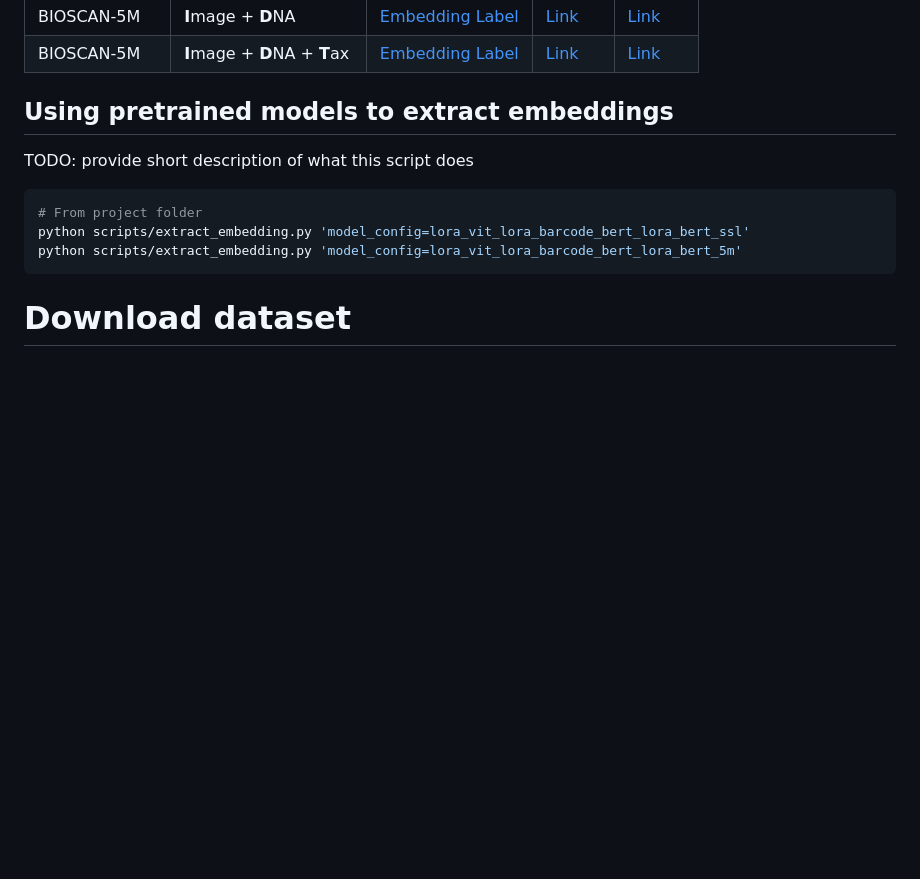
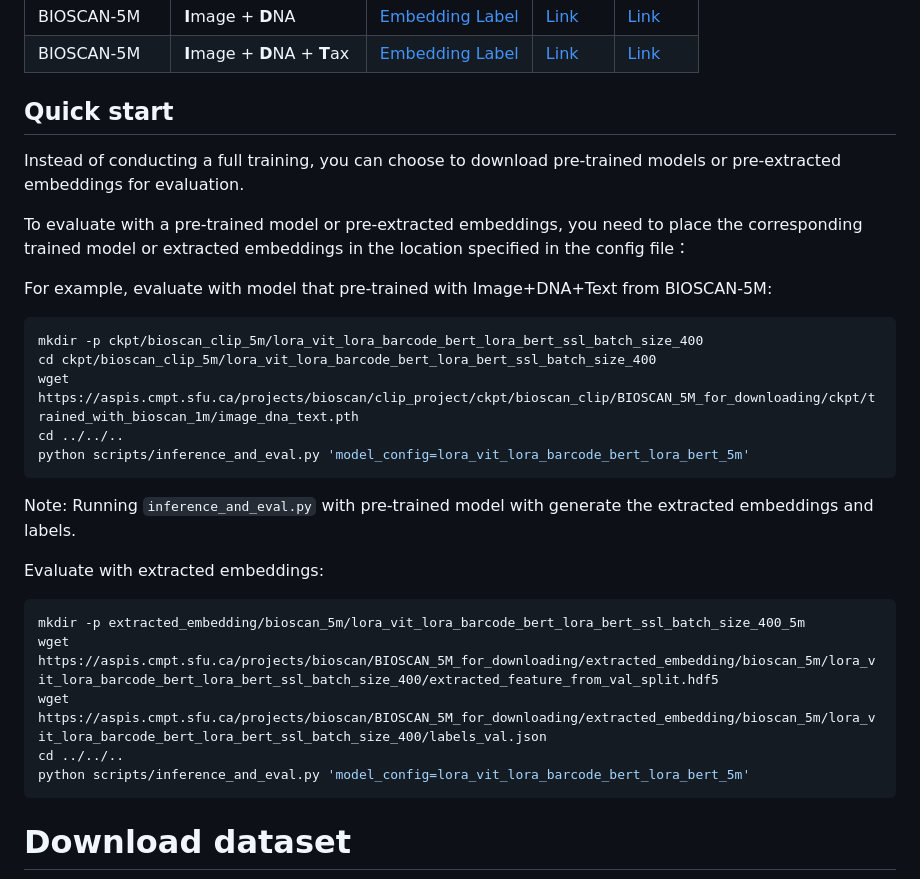
Before and after one commit to bioscan-ml/bioscan-clip, a Markdown page: README.md, the part around the change. Rendered like a GitHub page; blank space fills up the shorter version.

````diff
--- a/README.md
+++ b/README.md
@@ -40,14 +40,28 @@ We provide pretrained embeddings and model weights.  We evaluate our models by e
 | BIOSCAN-5M    |  **I**mage + **D**NA        |  [Embedding](https://aspis.cmpt.sfu.ca/projects/bioscan/BIOSCAN_5M_for_downloading/extracted_embedding/bioscan_5m/lora_vit_lora_barcode_bert_ssl_batch_size_400/extracted_feature_from_val_split.hdf5) [Label](https://aspis.cmpt.sfu.ca/projects/bioscan/BIOSCAN_5M_for_downloading/extracted_embedding/bioscan_5m/lora_vit_lora_barcode_bert_ssl_batch_size_400/labels_val.json)       |  [Link](https://aspis.cmpt.sfu.ca/projects/bioscan/clip_project/ckpt/bioscan_clip/BIOSCAN_5M_for_downloading/ckpt/trained_with_bioscan_5m/image_dna.pth)    |  [Link](/localhome/zmgong/Desktop/projects/bioscan/www/BIOSCAN_5M_for_downloading/config_files/for_bioscan_5m/lora_vit_lora_barcode_bert_5m.yaml)  |
 | BIOSCAN-5M    |  **I**mage + **D**NA + **T**ax  |  [Embedding](https://aspis.cmpt.sfu.ca/projects/bioscan/BIOSCAN_5M_for_downloading/extracted_embedding/bioscan_5m/lora_vit_lora_barcode_bert_lora_bert_ssl_batch_size_400/extracted_feature_from_val_split.hdf5) [Label](https://aspis.cmpt.sfu.ca/projects/bioscan/BIOSCAN_5M_for_downloading/extracted_embedding/bioscan_5m/lora_vit_lora_barcode_bert_lora_bert_ssl_batch_size_400/labels_val.json)      |  [Link](https://aspis.cmpt.sfu.ca/projects/bioscan/clip_project/ckpt/bioscan_clip/BIOSCAN_5M_for_downloading/ckpt/trained_with_bioscan_5m/image_dna_text.pth)|   [Link](/localhome/zmgong/Desktop/projects/bioscan/www/BIOSCAN_5M_for_downloading/config_files/for_bioscan_5m/lora_vit_lora_barcode_bert_lora_bert_5m.yaml)  |
 
-## Using pretrained models to extract embeddings
+## Quick start
+Instead of conducting a full training, you can choose to download pre-trained models or pre-extracted embeddings for evaluation.
 
-TODO: provide short description of what this script does
+To evaluate with a pre-trained model or pre-extracted embeddings, you need to place the corresponding trained model or extracted embeddings in the location specified in the config file：
 
+For example, evaluate with model that pre-trained with Image+DNA+Text from BIOSCAN-5M:
 ```shell
-# From project folder
-python scripts/extract_embedding.py 'model_config=lora_vit_lora_barcode_bert_lora_bert_ssl'
-python scripts/extract_embedding.py 'model_config=lora_vit_lora_barcode_bert_lora_bert_5m'
+mkdir -p ckpt/bioscan_clip_5m/lora_vit_lora_barcode_bert_lora_bert_ssl_batch_size_400
+cd ckpt/bioscan_clip_5m/lora_vit_lora_barcode_bert_lora_bert_ssl_batch_size_400
+wget https://aspis.cmpt.sfu.ca/projects/bioscan/clip_project/ckpt/bioscan_clip/BIOSCAN_5M_for_downloading/ckpt/trained_with_bioscan_1m/image_dna_text.pth
+cd ../../..
+python scripts/inference_and_eval.py 'model_config=lora_vit_lora_barcode_bert_lora_bert_5m'
+```
+Note: Running `inference_and_eval.py` with pre-trained model with generate the extracted embeddings and labels.
+
+Evaluate with extracted embeddings:
+```shell
+mkdir -p extracted_embedding/bioscan_5m/lora_vit_lora_barcode_bert_lora_bert_ssl_batch_size_400_5m
+wget https://aspis.cmpt.sfu.ca/projects/bioscan/BIOSCAN_5M_for_downloading/extracted_embedding/bioscan_5m/lora_vit_lora_barcode_bert_lora_bert_ssl_batch_size_400/extracted_feature_from_val_split.hdf5
+wget https://aspis.cmpt.sfu.ca/projects/bioscan/BIOSCAN_5M_for_downloading/extracted_embedding/bioscan_5m/lora_vit_lora_barcode_bert_lora_bert_ssl_batch_size_400/labels_val.json
+cd ../../..
+python scripts/inference_and_eval.py 'model_config=lora_vit_lora_barcode_bert_lora_bert_5m'
 ```
 
 # Download dataset
````
